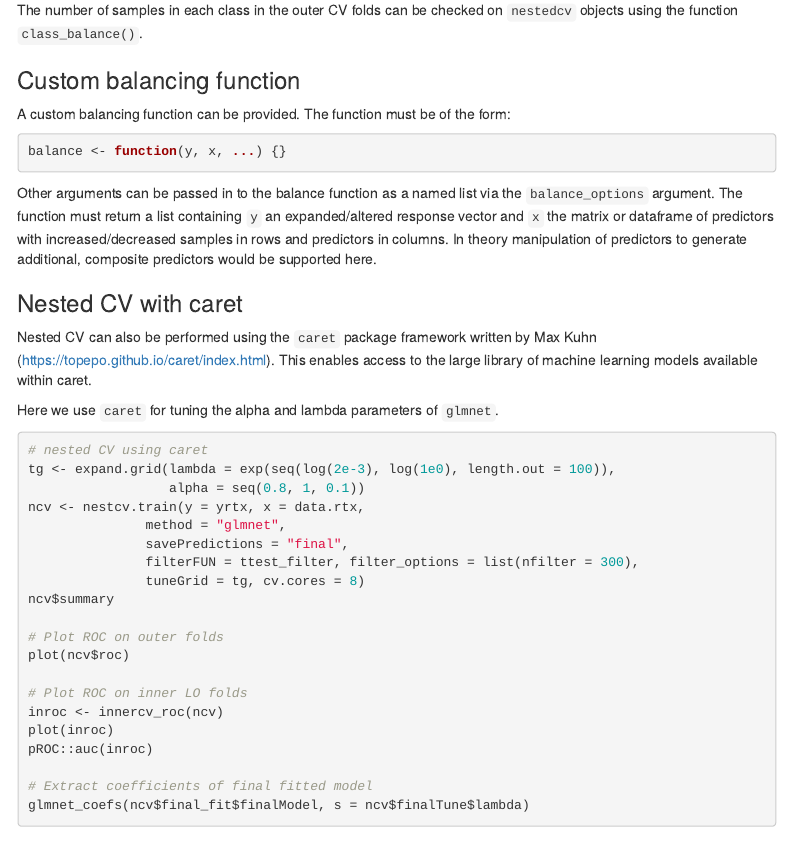
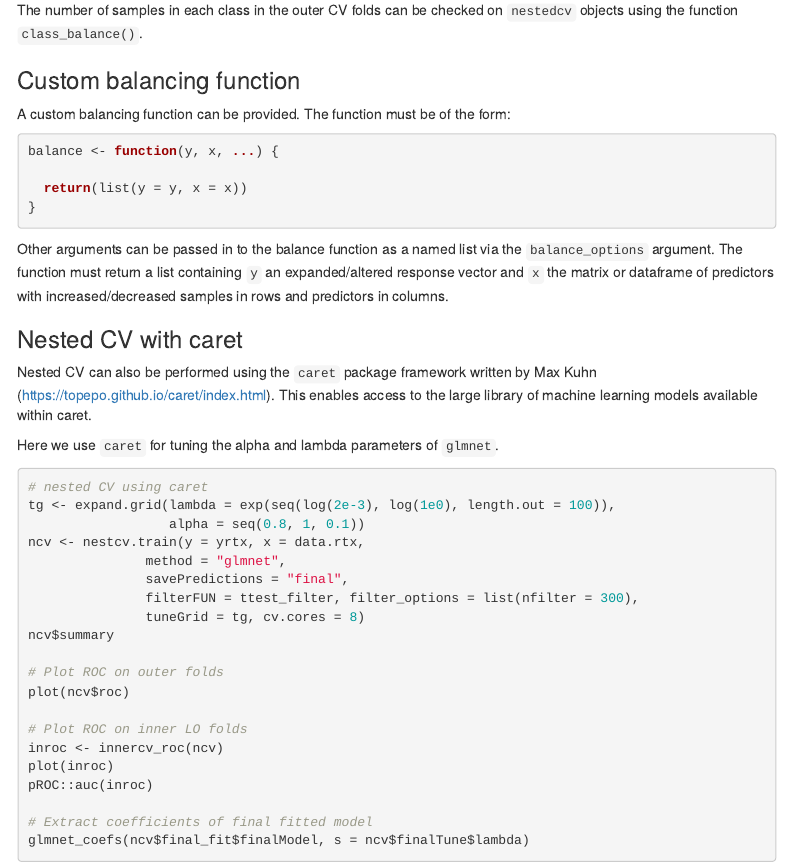
Before and after one commit to myles-lewis/nestedcv, an R Markdown document (vignettes/nestedcv.Rmd): the page in a window 1100 px wide, from 10320 px down. Rendered offline with R 4.5, knitr and Pandoc, with nearby package versions; code that draws random numbers runs with fixed seeds of ours; some code elsewhere in the file could not run offline; menus at the side of the page are left out.

Commit message:
Update vignette

````diff
--- a/vignettes/nestedcv.Rmd
+++ b/vignettes/nestedcv.Rmd
@@ -430,15 +430,16 @@ The number of samples in each class in the outer CV folds can be checked on
 A custom balancing function can be provided. The function must be of the form:
 
 ```{r eval = FALSE}
-balance <- function(y, x, ...) {}
+balance <- function(y, x, ...) {
+
+  return(list(y = y, x = x))
+}
 ```
 
 Other arguments can be passed in to the balance function as a named list via the
 `balance_options` argument. The function must return a list containing `y` an
 expanded/altered response vector and `x` the matrix or dataframe of predictors
-with increased/decreased samples in rows and predictors in columns. In theory
-manipulation of predictors to generate additional, composite predictors would be
-supported here.
+with increased/decreased samples in rows and predictors in columns.
 
 ### Nested CV with caret
 
````
Also changed, not shown: 1 other file.
